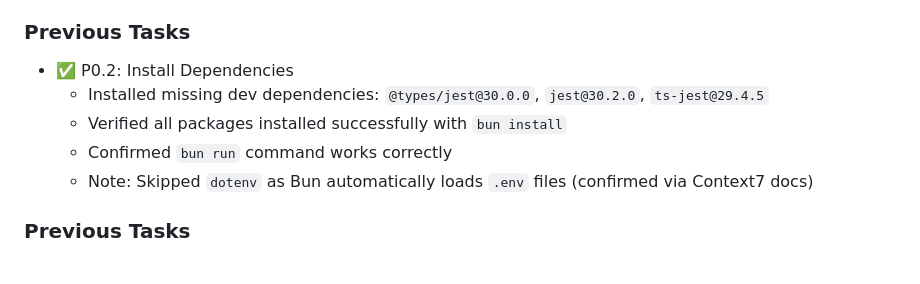
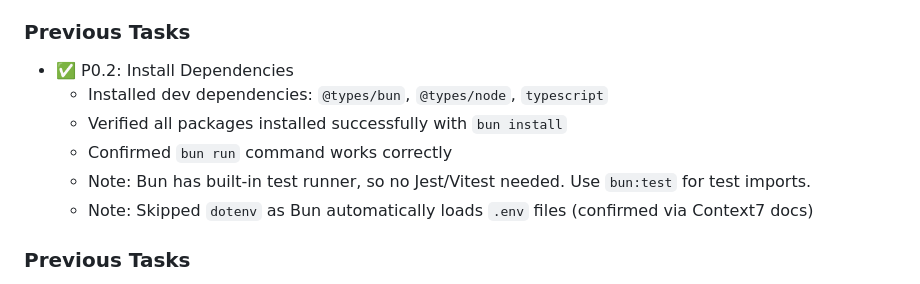
Before and after one commit to nosenfield/dreamup, a Markdown page: memory-bank/activeContext.md, the part around the change. Drawn GitHub-style.

```diff
--- a/memory-bank/activeContext.md
+++ b/memory-bank/activeContext.md
@@ -72,9 +72,10 @@
 
 ### Previous Tasks
 - ✅ P0.2: Install Dependencies
-  - Installed missing dev dependencies: `@types/jest@30.0.0`, `jest@30.2.0`, `ts-jest@29.4.5`
+  - Installed dev dependencies: `@types/bun`, `@types/node`, `typescript`
   - Verified all packages installed successfully with `bun install`
   - Confirmed `bun run` command works correctly
+  - Note: Bun has built-in test runner, so no Jest/Vitest needed. Use `bun:test` for test imports.
   - Note: Skipped `dotenv` as Bun automatically loads `.env` files (confirmed via Context7 docs)
 
 ### Previous Tasks
```
Also changed, not shown: _docs/task-list.md (+1 -1 lines), memory-bank/progress.md (+2 -1 lines).
